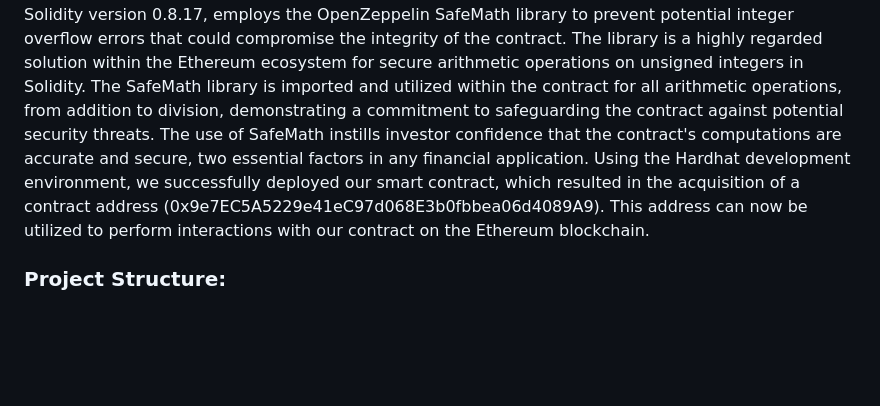
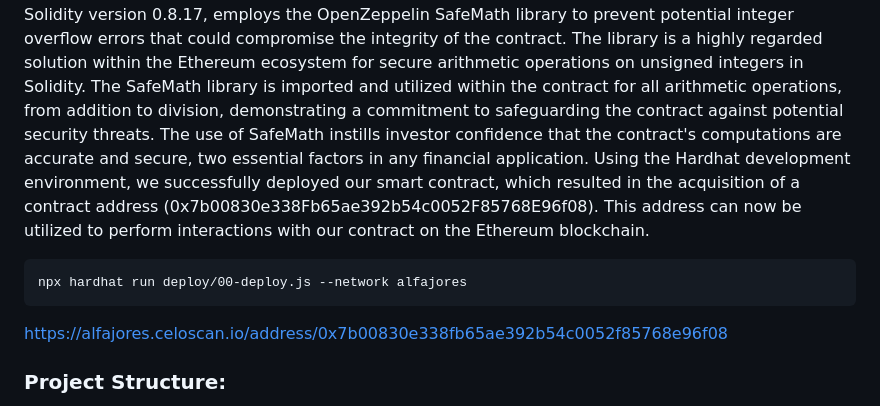
Before and after one commit to aizhan-zhak/Celo-dApp, a Markdown page: Blog.md, the part around the change. GitHub-like rendering; blank space fills up the shorter version.

````diff
--- a/Blog.md
+++ b/Blog.md
@@ -22,7 +22,11 @@ Our Crowdfunding dApp enables project creators to easily create a funding campai
 Our dApp is built using Solidity, a programming language used to create smart contracts on the Ethereum blockchain.
 When coding the dApp, we made several considerations to optimize gas usage and ensure the efficient execution of the smart contracts.
 The Crowdfund smart contract, built on Solidity version 0.8.17, employs the OpenZeppelin SafeMath library to prevent potential integer overflow errors that could compromise the integrity of the contract. The library is a highly regarded solution within the Ethereum ecosystem for secure arithmetic operations on unsigned integers in Solidity. The SafeMath library is imported and utilized within the contract for all arithmetic operations, from addition to division, demonstrating a commitment to safeguarding the contract against potential security threats. The use of SafeMath instills investor confidence that the contract's computations are accurate and secure, two essential factors in any financial application.
-Using the Hardhat development environment, we successfully deployed our smart contract, which resulted in the acquisition of a contract address (0x9e7EC5A5229e41eC97d068E3b0fbbea06d4089A9). This address can now be utilized to perform interactions with our contract on the Ethereum blockchain.
+Using the Hardhat development environment, we successfully deployed our smart contract, which resulted in the acquisition of a contract address (0x7b00830e338Fb65ae392b54c0052F85768E96f08). This address can now be utilized to perform interactions with our contract on the Ethereum blockchain.
+```
+npx hardhat run deploy/00-deploy.js --network alfajores
+```
+https://alfajores.celoscan.io/address/0x7b00830e338fb65ae392b54c0052f85768e96f08
 
 ### Project Structure:
 Our project consists of two smart contracts: the Crowdfund contract and the Project contract. The Crowdfund contract is responsible for managing all the projects on the platform, including starting new projects and returning all the active projects. The Project contract represents individual funding campaigns and is responsible for accepting contributions, tracking the total raised amount, and managing the project's state.
````
